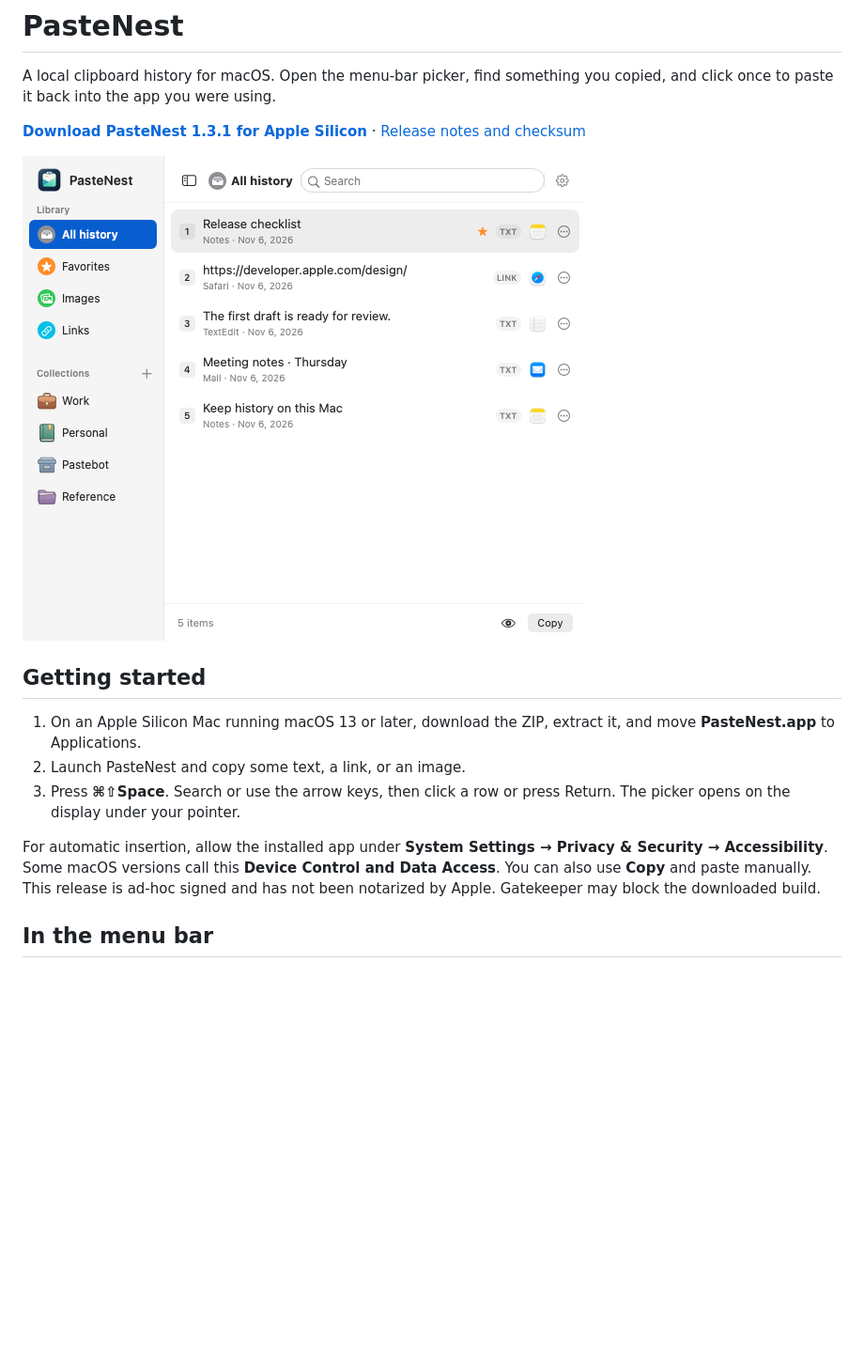
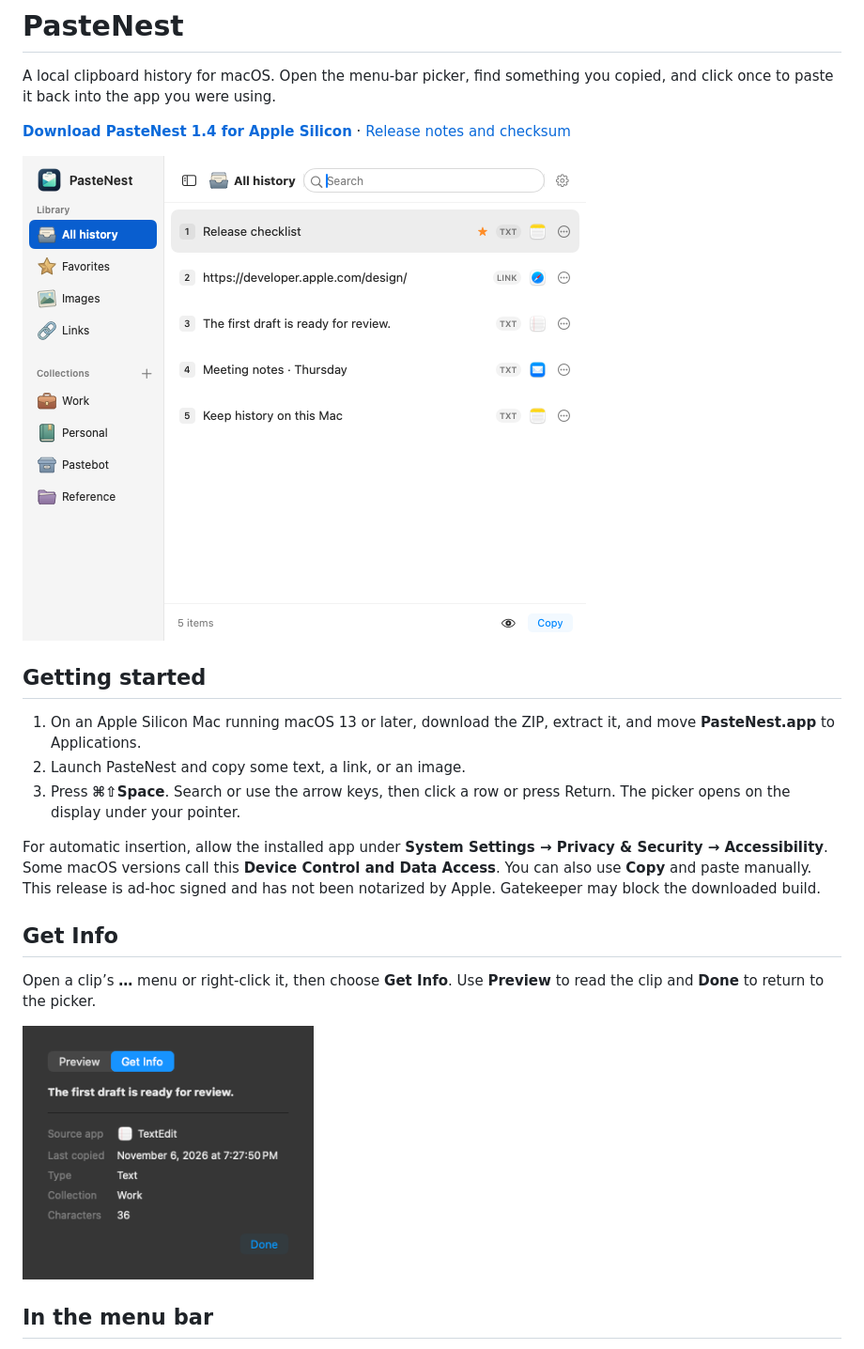
Before and after one commit to shrotshahariar/PasteNest, a Markdown page: README.md, the part around one of its changes. Shown at 94% size. Rendered like a GitHub page; pictures changed too: get-info.png (added), picker.png; blank space fills up the shorter version.

Commit message:
Document Get Info and the redesigned PasteNest library

```diff
--- a/README.md
+++ b/README.md
@@ -4,7 +4,7 @@
 
 A local clipboard history for macOS. Open the menu-bar picker, find something you copied, and click once to paste it back into the app you were using.
 
-**[Download PasteNest 1.3.1 for Apple Silicon](https://github.com/shrotshahariar/PasteNest/releases/download/v1.3.1/PasteNest-1.3.1-macOS-arm64.zip)** · [Release notes and checksum](https://github.com/shrotshahariar/PasteNest/releases/tag/v1.3.1)
+**[Download PasteNest 1.4 for Apple Silicon](https://github.com/shrotshahariar/PasteNest/releases/download/v1.4.0/PasteNest-1.4-macOS-arm64.zip)** · [Release notes and checksum](https://github.com/shrotshahariar/PasteNest/releases/tag/v1.4.0)
 
 <p><img src="picker.png" width="600" alt="PasteNest's light quick-paste window showing sample clips and their source apps"></p>
 
@@ -15,6 +15,12 @@ A local clipboard history for macOS. Open the menu-bar picker, find something yo
 3. Press **⌘⇧Space**. Search or use the arrow keys, then click a row or press Return. The picker opens on the display under your pointer.
 
 For automatic insertion, allow the installed app under **System Settings → Privacy & Security → Accessibility**. Some macOS versions call this **Device Control and Data Access**. You can also use **Copy** and paste manually. This release is ad-hoc signed and has not been notarized by Apple. Gatekeeper may block the downloaded build.
+
+## Get Info
+
+Open a clip’s **…** menu or right-click it, then choose **Get Info**. Use **Preview** to read the clip and **Done** to return to the picker.
+
+<p><img src="get-info.png" width="310" alt="The Get Info tab for a sample TextEdit clip, showing its source, last copy time, type, collection, and character count."></p>
 
 ## In the menu bar
 
```
Also changed, not shown: other parts of README.md (+3 -3 lines), sidebar.png (added).
